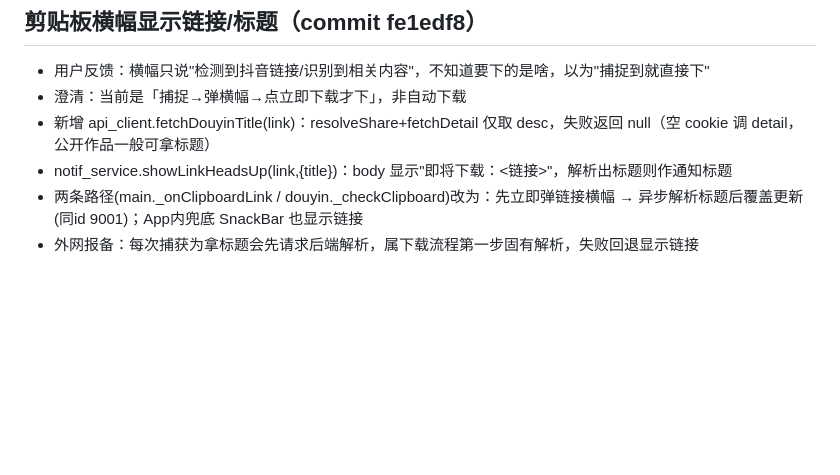
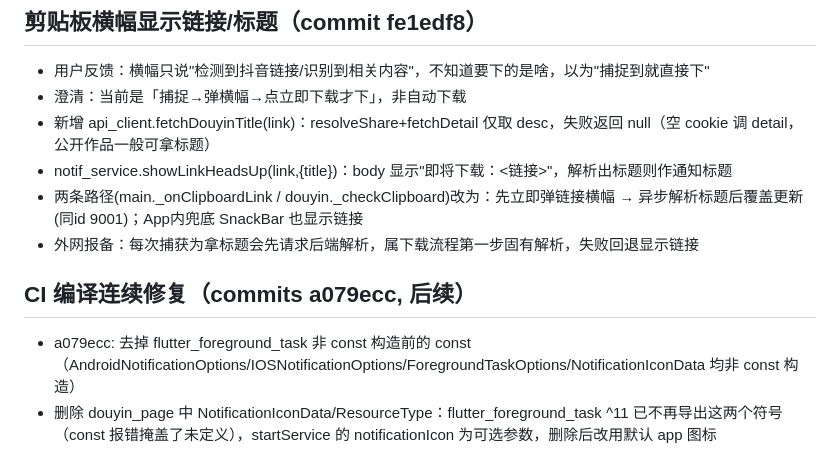
Before and after one commit to usernamezhaozhao/downloadapk, a Markdown page: .workbuddy/memory/2026-10-12.md, the part around the change. Rendered like a GitHub page; blank space fills up the shorter version.

```diff
--- a/.workbuddy/memory/2026-10-12.md
+++ b/.workbuddy/memory/2026-10-12.md
@@ -126,3 +126,7 @@
 - notif_service.showLinkHeadsUp(link,{title})：body 显示"即将下载：<链接>"，解析出标题则作通知标题
 - 两条路径(main._onClipboardLink / douyin._checkClipboard)改为：先立即弹链接横幅 → 异步解析标题后覆盖更新(同id 9001)；App内兜底 SnackBar 也显示链接
 - 外网报备：每次捕获为拿标题会先请求后端解析，属下载流程第一步固有解析，失败回退显示链接
+
+## CI 编译连续修复（commits a079ecc, 后续）
+- a079ecc: 去掉 flutter_foreground_task 非 const 构造前的 const（AndroidNotificationOptions/IOSNotificationOptions/ForegroundTaskOptions/NotificationIconData 均非 const 构造）
+- 删除 douyin_page 中 NotificationIconData/ResourceType：flutter_foreground_task ^11 已不再导出这两个符号（const 报错掩盖了未定义），startService 的 notificationIcon 为可选参数，删除后改用默认 app 图标
```
